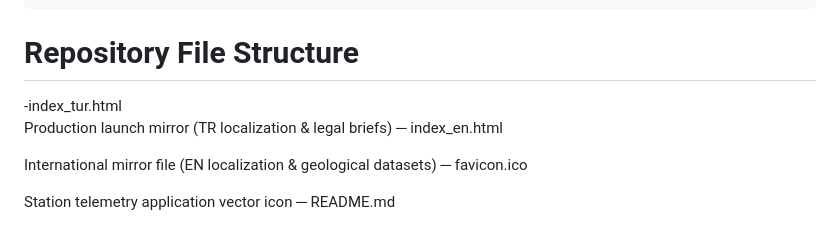
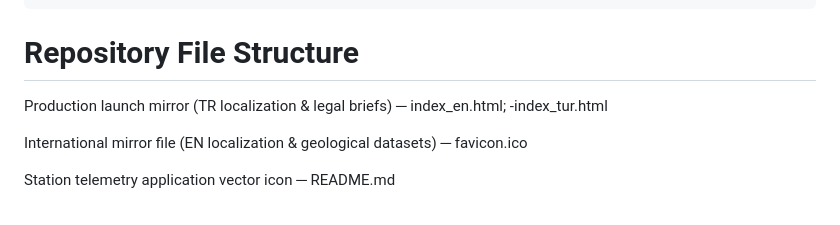
Before and after one commit to avsn17/varto, a Markdown page: README.md, the part around the change. Rendered like a GitHub page.

Commit message:
Clarify file structure in README
Updated README to clarify file structure and localization details.

```diff
--- a/README.md
+++ b/README.md
@@ -121,9 +121,9 @@ Because field organizers, activists, and rural communities must access this plat
                                              └─► index_en.html  (Global Press)
 
 # Repository File Structure
--index_tur.html
+
 Production launch mirror (TR localization & legal briefs)
-─ index_en.html
+─ index_en.html; -index_tur.html
 
 International mirror file (EN localization & geological datasets)
 ─ favicon.ico
```
